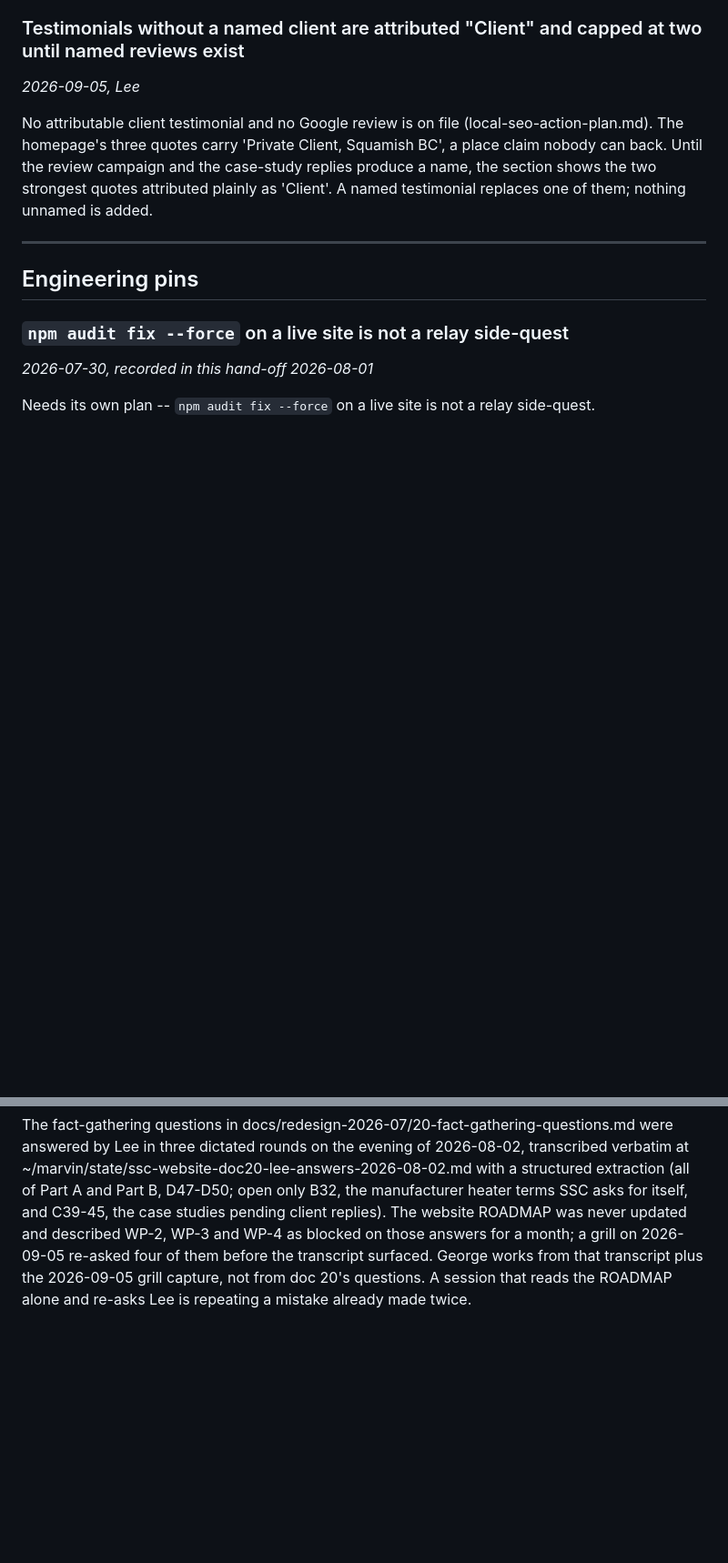
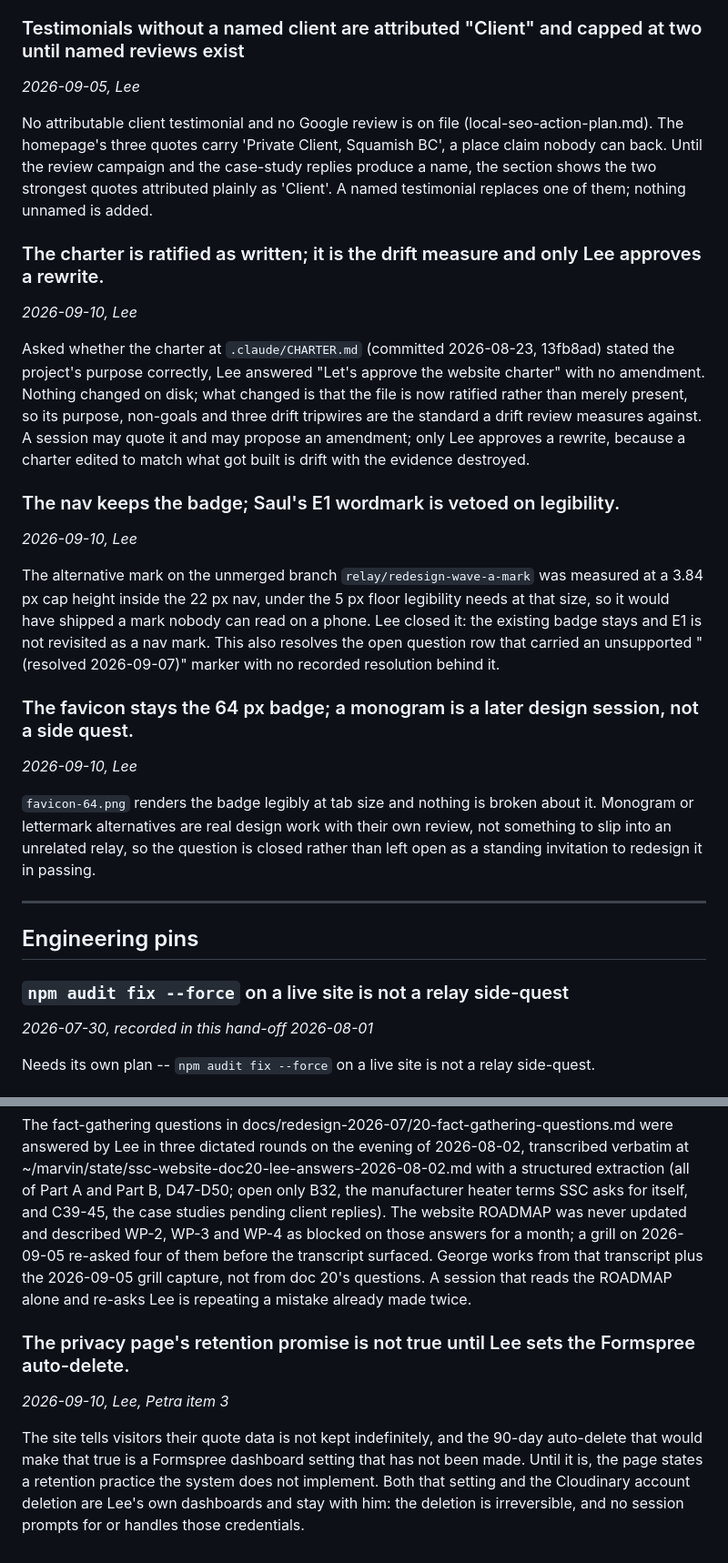
Before and after one commit to secretsaunacompany-ui/ssc-website, a Markdown page: .claude/DECISIONS.md, 2 parts joined by grey strips. Shown at 91% size. Rendered like a GitHub page; blank space fills up the shorter version.

Commit message:
docs: hand-off + decisions (2026-09-13): charter ratified, E1 vetoed, favicon kept, retention promise untrue until set
Co-Authored-By: Claude <noreply@anthropic.com>

```diff
--- a/.claude/DECISIONS.md
+++ b/.claude/DECISIONS.md
@@ -92,6 +92,21 @@ First contact is a call. Lee's 2026-08-02 dictation said distance was no problem
 
 No attributable client testimonial and no Google review is on file (local-seo-action-plan.md). The homepage's three quotes carry 'Private Client, Squamish BC', a place claim nobody can back. Until the review campaign and the case-study replies produce a name, the section shows the two strongest quotes attributed plainly as 'Client'. A named testimonial replaces one of them; nothing unnamed is added.
 
+### The charter is ratified as written; it is the drift measure and only Lee approves a rewrite.
+*2026-09-10, Lee*
+
+Asked whether the charter at `.claude/CHARTER.md` (committed 2026-08-23, 13fb8ad) stated the project's purpose correctly, Lee answered "Let's approve the website charter" with no amendment. Nothing changed on disk; what changed is that the file is now ratified rather than merely present, so its purpose, non-goals and three drift tripwires are the standard a drift review measures against. A session may quote it and may propose an amendment; only Lee approves a rewrite, because a charter edited to match what got built is drift with the evidence destroyed.
+
+### The nav keeps the badge; Saul's E1 wordmark is vetoed on legibility.
+*2026-09-10, Lee*
+
+The alternative mark on the unmerged branch `relay/redesign-wave-a-mark` was measured at a 3.84 px cap height inside the 22 px nav, under the 5 px floor legibility needs at that size, so it would have shipped a mark nobody can read on a phone. Lee closed it: the existing badge stays and E1 is not revisited as a nav mark. This also resolves the open question row that carried an unsupported "(resolved 2026-09-07)" marker with no recorded resolution behind it.
+
+### The favicon stays the 64 px badge; a monogram is a later design session, not a side quest.
+*2026-09-10, Lee*
+
+`favicon-64.png` renders the badge legibly at tab size and nothing is broken about it. Monogram or lettermark alternatives are real design work with their own review, not something to slip into an unrelated relay, so the question is closed rather than left open as a standing invitation to redesign it in passing.
+
 ---
 
 ## Engineering pins
@@ -158,3 +173,8 @@ The four S2 gallery files named Gemini_Generated_Image_* and nano-banana-* are p
 *2026-09-05, Lee*
 
 The fact-gathering questions in docs/redesign-2026-07/20-fact-gathering-questions.md were answered by Lee in three dictated rounds on the evening of 2026-08-02, transcribed verbatim at ~/marvin/state/ssc-website-doc20-lee-answers-2026-08-02.md with a structured extraction (all of Part A and Part B, D47-D50; open only B32, the manufacturer heater terms SSC asks for itself, and C39-45, the case studies pending client replies). The website ROADMAP was never updated and described WP-2, WP-3 and WP-4 as blocked on those answers for a month; a grill on 2026-09-05 re-asked four of them before the transcript surfaced. George works from that transcript plus the 2026-09-05 grill capture, not from doc 20's questions. A session that reads the ROADMAP alone and re-asks Lee is repeating a mistake already made twice.
+
+### The privacy page's retention promise is not true until Lee sets the Formspree auto-delete.
+*2026-09-10, Lee, Petra item 3*
+
+The site tells visitors their quote data is not kept indefinitely, and the 90-day auto-delete that would make that true is a Formspree dashboard setting that has not been made. Until it is, the page states a retention practice the system does not implement. Both that setting and the Cloudinary account deletion are Lee's own dashboards and stay with him: the deletion is irreversible, and no session prompts for or handles those credentials.
```
Also changed, not shown: .claude/handoff.md (+7 -4 lines).
